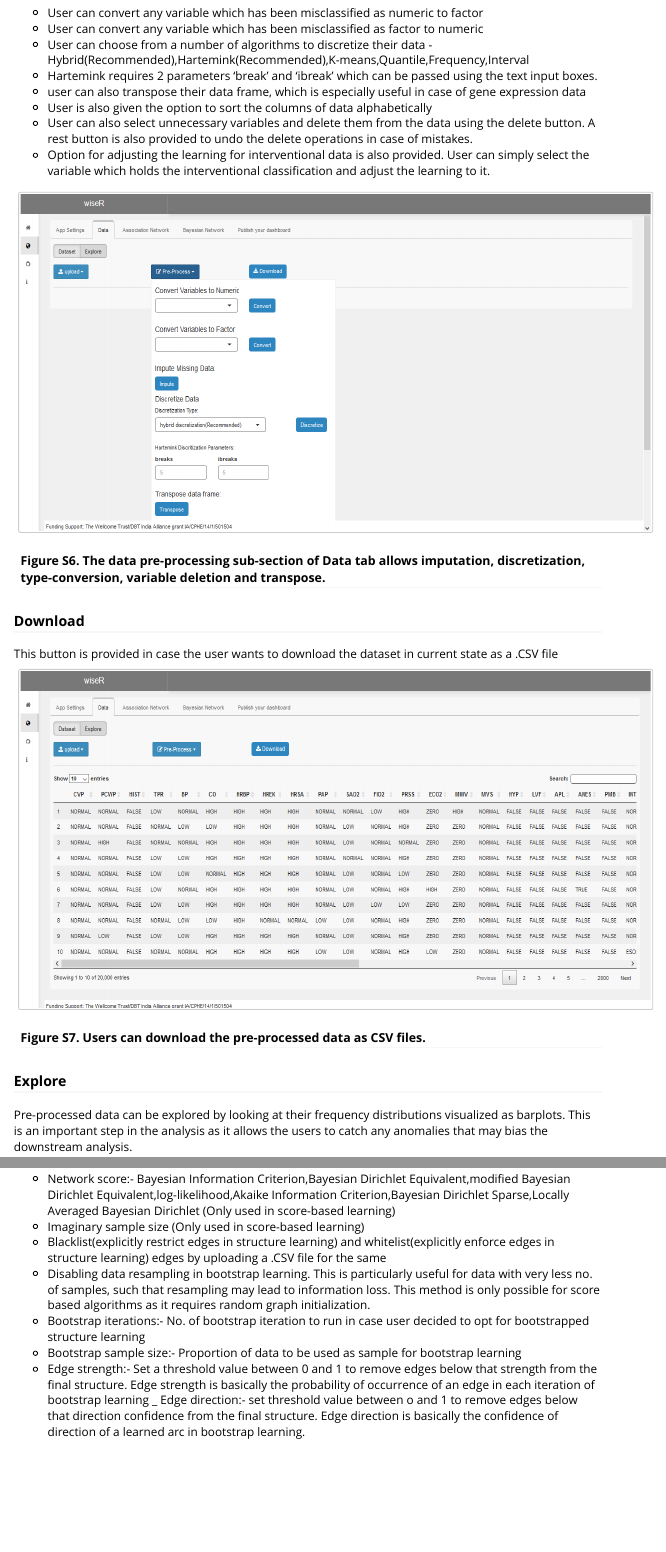
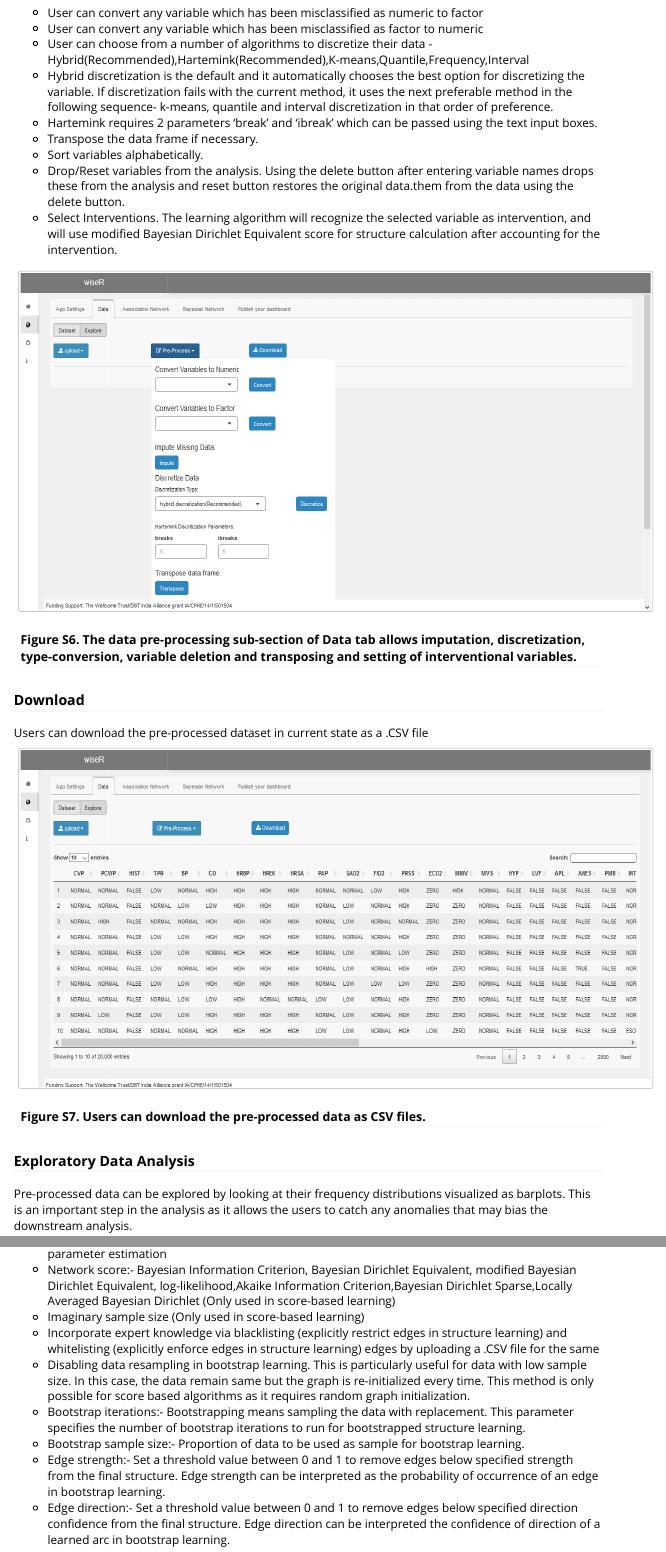
Before and after one commit to SAFE-ICU/wiseR, an R Markdown document (vignettes/wiseR.rmd): the page in a window 1100 px wide, from 5220 px down before the commit and from 5240 px down after it, so that both start at the same text, and a second part further down, joined at a grey line. Rendered offline with R 4.5, knitr and Pandoc, with nearby package versions.

Commit message:
Update wiseR.rmd

```diff
--- a/vignettes/wiseR.rmd
+++ b/vignettes/wiseR.rmd
@@ -122,25 +122,26 @@ The preprocess menu is used to edit the data before using through the app. It is
 * User can convert any variable which has been misclassified as numeric to factor
 * User can convert any variable which has been misclassified as factor to numeric
 * User can choose from a number of algorithms to discretize their data -                       Hybrid(Recommended),Hartemink(Recommended),K-means,Quantile,Frequency,Interval
+* Hybrid discretization is the default and it automatically chooses the best option for discretizing the variable. If discretization fails with the current method, it uses the next preferable method in the following sequence- k-means, quantile and interval discretization in that order of preference.
 * Hartemink requires 2 parameters 'break' and 'ibreak' which can be passed using the text input boxes.
-* user can also transpose their data frame, which is especially useful in case of gene expression data
-* User is also given the option to sort the columns of data alphabetically
-* User can also select unnecessary variables and delete them from the data using the delete button. A rest button is also provided to undo the delete operations in case of mistakes.
-* Option for adjusting the learning for interventional data is also provided. User can simply select the variable which holds the interventional classification and adjust the learning to it.
+* Transpose the data frame if necessary.
+* Sort variables alphabetically.
+* Drop/Reset variables from the analysis. Using the delete button after entering variable names drops these from the analysis and reset button restores the original data.them from the data using the delete button.
+* Select Interventions. The learning algorithm will recognize the selected variable as intervention, and will use modified Bayesian Dirichlet Equivalent score for structure calculation after accounting for the intervention.
 
 <img src="5.png" height="400px" width="750px" />
 
-#### Figure S6. The data pre-processing sub-section of Data tab allows imputation, discretization, type-conversion, variable deletion and transpose.
+#### Figure S6. The data pre-processing sub-section of Data tab allows imputation, discretization, type-conversion, variable deletion and transposing and setting of interventional variables.
 
 ### Download
 
-This button is provided in case the user wants to download the dataset in current state as a .CSV file
+Users can download the pre-processed dataset in current state as a .CSV file
 
 <img src="6.png" height="400px" width="750px" />
 
 #### Figure S7. Users can download the pre-processed data as CSV files.
 
-### Explore
+### Exploratory Data Analysis
 
 Pre-processed data can be explored by looking at their frequency distributions visualized as barplots. This is an important step in the analysis as it allows the users to catch any anomalies that may bias the downstream analysis.
 
@@ -242 +241,0 @@ and can also adjust other bayesian learning parameters such as:
-* Network score:- Bayesian Information Criterion,Bayesian Dirichlet Equivalent,modified Bayesian Dirichlet Equivalent,log-likelihood,Akaike Information Criterion,Bayesian Dirichlet Sparse,Locally Averaged Bayesian Dirichlet (Only used in score-based learning)
@@ -243,8 +243,9 @@ and can also adjust other bayesian learning parameters such as:
+* Network score:- Bayesian Information Criterion, Bayesian Dirichlet Equivalent, modified Bayesian Dirichlet Equivalent, log-likelihood,Akaike Information Criterion,Bayesian Dirichlet Sparse,Locally Averaged Bayesian Dirichlet (Only used in score-based learning)
 * Imaginary sample size (Only used in score-based learning)
-* Blacklist(explicitly restrict edges in structure learning) and whitelist(explicitly enforce edges in structure learning) edges by uploading a .CSV file for the same
-* Disabling data resampling in bootstrap learning. This is particularly useful for data with very less no. of samples, such that resampling may lead to information loss.  This method is only possible for score based algorithms as it requires random graph initialization.
-* Bootstrap iterations:- No. of bootstrap iteration to run in case user decided to opt for bootstrapped structure learning
-* Bootstrap sample size:- Proportion of data to be used as sample for bootstrap learning
-* Edge strength:- Set a threshold value between 0 and 1 to remove edges below that strength from the final structure. Edge strength is basically the probability of occurrence of an edge in each iteration of bootstrap learning
-_ Edge direction:- set threshold value between o and 1 to remove edges below that direction confidence from the final structure. Edge direction is basically the confidence of direction of a learned arc in bootstrap learning.
+* Incorporate expert knowledge via blacklisting (explicitly restrict edges in structure learning) and whitelisting (explicitly enforce edges in structure learning) edges by uploading a .CSV file for the same
+* Disabling data resampling in bootstrap learning. This is particularly useful for data with low sample size. In this case, the data remain same  but the graph is re-initialized every time. This method is only possible for score based algorithms as it requires random graph initialization.
+* Bootstrap iterations:- Bootstrapping means sampling the data with replacement. This parameter specifies the number of bootstrap iterations to run for bootstrapped structure learning.
+* Bootstrap sample size:- Proportion of data to be used as sample for bootstrap learning.
+* Edge strength:- Set a threshold value between 0 and 1 to remove edges below specified strength from the final structure. Edge strength can be interpreted as the probability of occurrence of an edge in bootstrap learning.
+* Edge direction:- Set a threshold value between 0 and 1 to remove edges below specified direction confidence from the final structure. Edge direction can be interpreted the confidence of direction of a learned arc in bootstrap learning.
 
```
Also changed, not shown: vignettes/wiseR.rmd (20 more changed lines).
